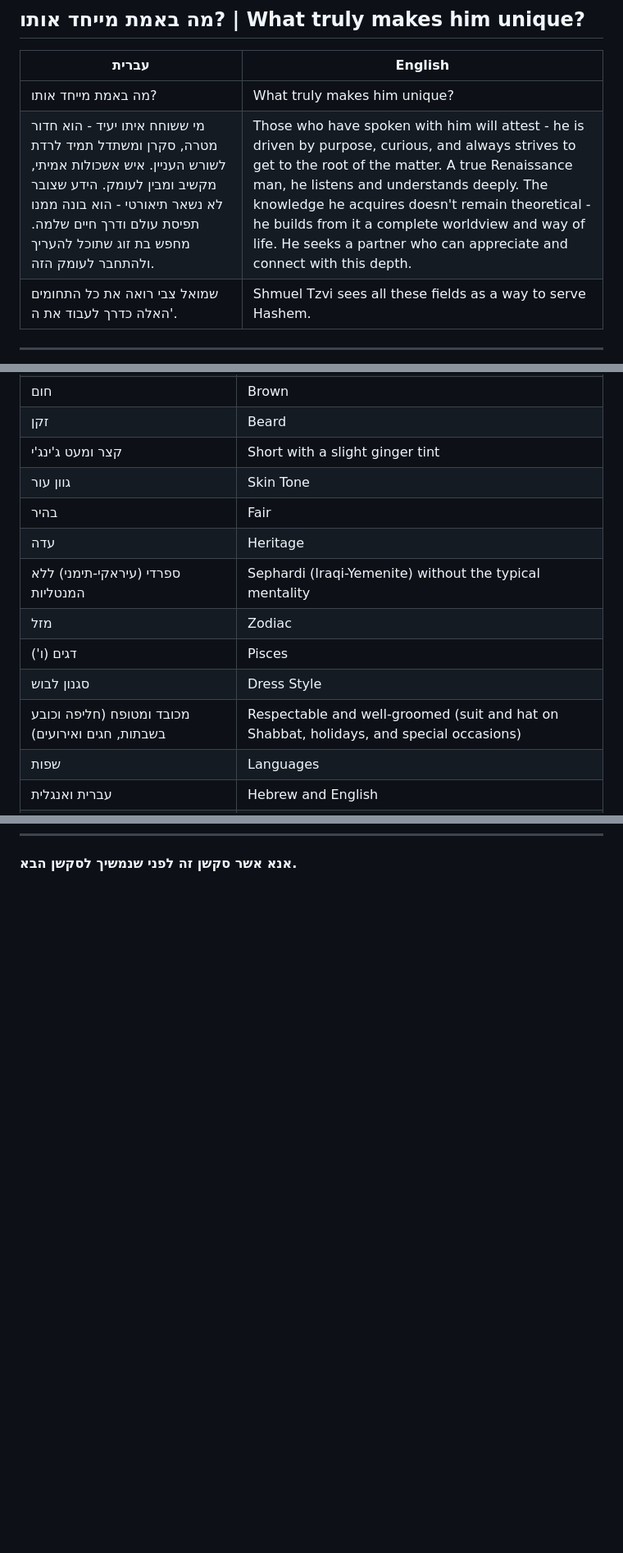
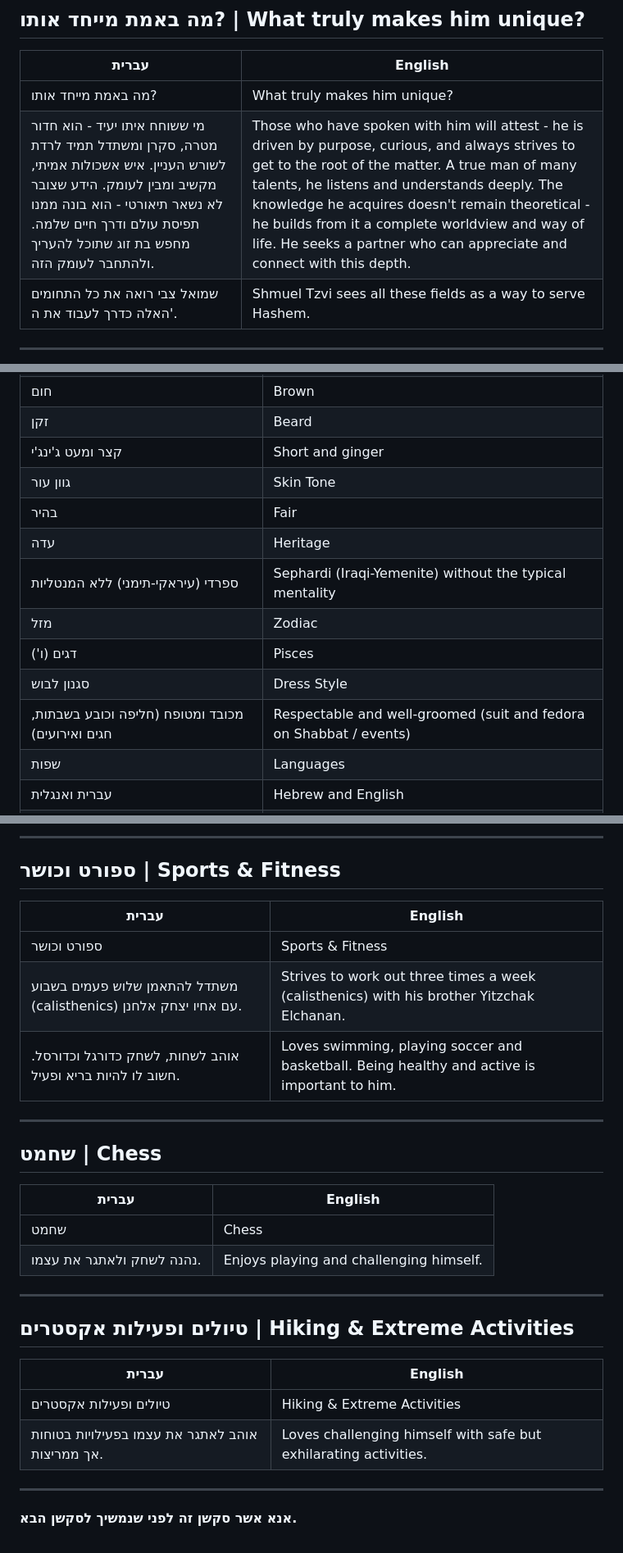
Before and after one commit to shmueltzvi76/My-shidduch-card, a Markdown page: translations-for-approval.md, 3 parts joined by grey strips. Shown at 82% size. GitHub-like rendering; blank space fills up the shorter version.

```diff
--- a/translations-for-approval.md
+++ b/translations-for-approval.md
@@ -76,7 +76,7 @@
 | עברית | English |
 |-------|---------|
 | מה באמת מייחד אותו? | What truly makes him unique? |
-| מי ששוחח איתו יעיד - הוא חדור מטרה, סקרן ומשתדל תמיד לרדת לשורש העניין. איש אשכולות אמיתי, מקשיב ומבין לעומק. הידע שצובר לא נשאר תיאורטי - הוא בונה ממנו תפיסת עולם ודרך חיים שלמה. מחפש בת זוג שתוכל להעריך ולהתחבר לעומק הזה. | Those who have spoken with him will attest - he is driven by purpose, curious, and always strives to get to the root of the matter. A true Renaissance man, he listens and understands deeply. The knowledge he acquires doesn't remain theoretical - he builds from it a complete worldview and way of life. He seeks a partner who can appreciate and connect with this depth. |
+| מי ששוחח איתו יעיד - הוא חדור מטרה, סקרן ומשתדל תמיד לרדת לשורש העניין. איש אשכולות אמיתי, מקשיב ומבין לעומק. הידע שצובר לא נשאר תיאורטי - הוא בונה ממנו תפיסת עולם ודרך חיים שלמה. מחפש בת זוג שתוכל להעריך ולהתחבר לעומק הזה. | Those who have spoken with him will attest - he is driven by purpose, curious, and always strives to get to the root of the matter. A true man of many talents, he listens and understands deeply. The knowledge he acquires doesn't remain theoretical - he builds from it a complete worldview and way of life. He seeks a partner who can appreciate and connect with this depth. |
 | שמואל צבי רואה את כל התחומים האלה כדרך לעבוד את ה'. | Shmuel Tzvi sees all these fields as a way to serve Hashem. |
 
 ---
@@ -99,7 +99,7 @@
 | שיער | Hair |
 | חום | Brown |
 | זקן | Beard |
-| קצר ומעט ג'ינג'י | Short with a slight ginger tint |
+| קצר ומעט ג'ינג'י | Short and ginger |
 | גוון עור | Skin Tone |
 | בהיר | Fair |
 | עדה | Heritage |
@@ -107,7 +107,7 @@
 | מזל | Zodiac |
 | דגים (ו') | Pisces |
 | סגנון לבוש | Dress Style |
-| מכובד ומטופח (חליפה וכובע בשבתות, חגים ואירועים) | Respectable and well-groomed (suit and hat on Shabbat, holidays, and special occasions) |
+| מכובד ומטופח (חליפה וכובע בשבתות, חגים ואירועים) | Respectable and well-groomed (suit and fedora on Shabbat / events) |
 | שפות | Languages |
 | עברית ואנגלית | Hebrew and English |
 | טלפון | Phone |
@@ -140 +179,31 @@
+---
+
+## ספורט וכושר | Sports & Fitness
+
+| עברית | English |
+|-------|---------|
+| ספורט וכושר | Sports & Fitness |
+| משתדל להתאמן שלוש פעמים בשבוע (calisthenics) עם אחיו יצחק אלחנן. | Strives to work out three times a week (calisthenics) with his brother Yitzchak Elchanan. |
+| אוהב לשחות, לשחק כדורגל וכדורסל. חשוב לו להיות בריא ופעיל. | Loves swimming, playing soccer and basketball. Being healthy and active is important to him. |
+
+---
+
+## שחמט | Chess
+
+| עברית | English |
+|-------|---------|
+| שחמט | Chess |
+| נהנה לשחק ולאתגר את עצמו. | Enjoys playing and challenging himself. |
+
+---
+
+## טיולים ופעילות אקסטרים | Hiking & Extreme Activities
+
+| עברית | English |
+|-------|---------|
+| טיולים ופעילות אקסטרים | Hiking & Extreme Activities |
+| אוהב לאתגר את עצמו בפעילויות בטוחות אך ממריצות. | Loves challenging himself with safe but exhilarating activities. |
+
+---
+
 **אנא אשר סקשן זה לפני שנמשיך לסקשן הבא.**
```
Also changed, not shown: other parts of translations-for-approval.md (+39 -0 lines).
